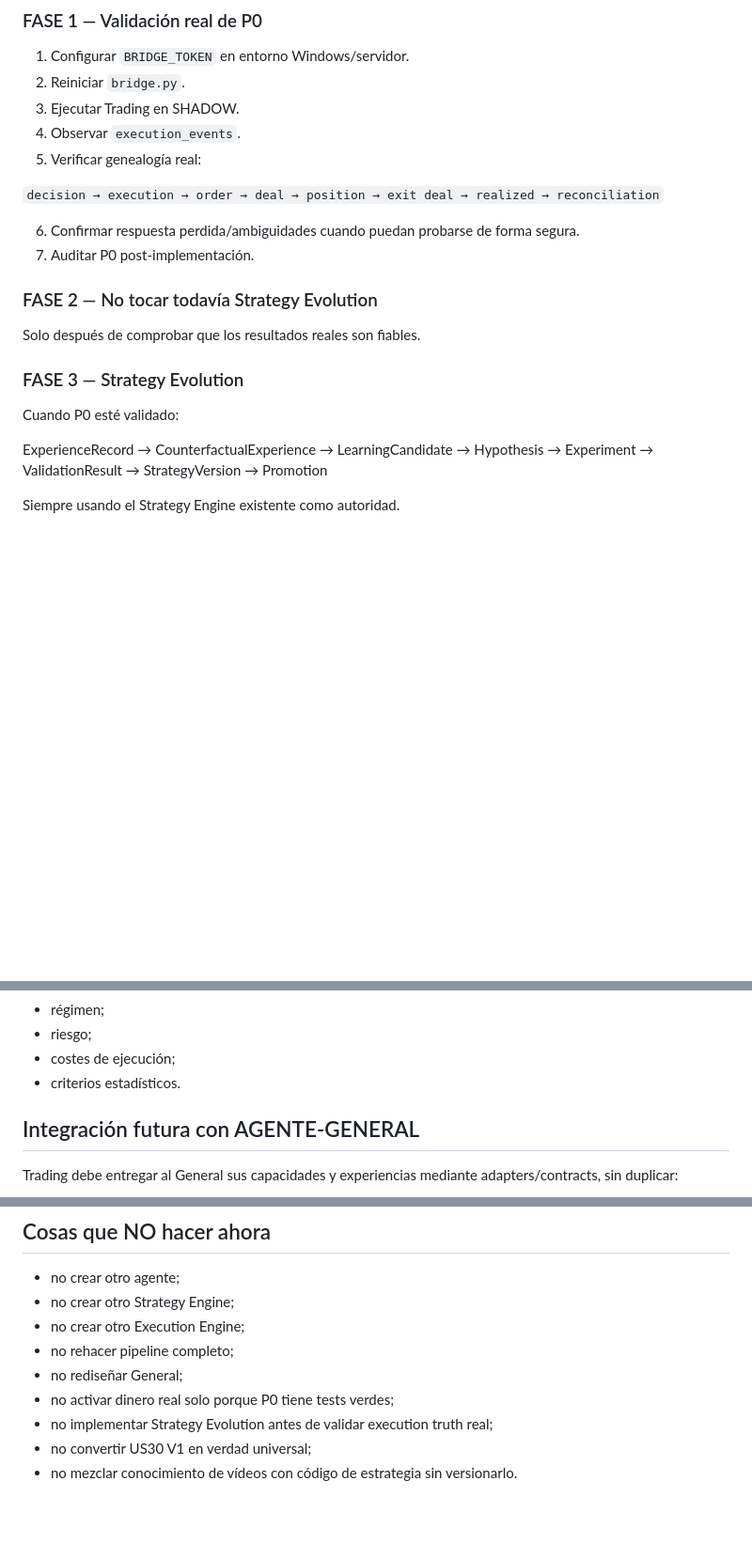
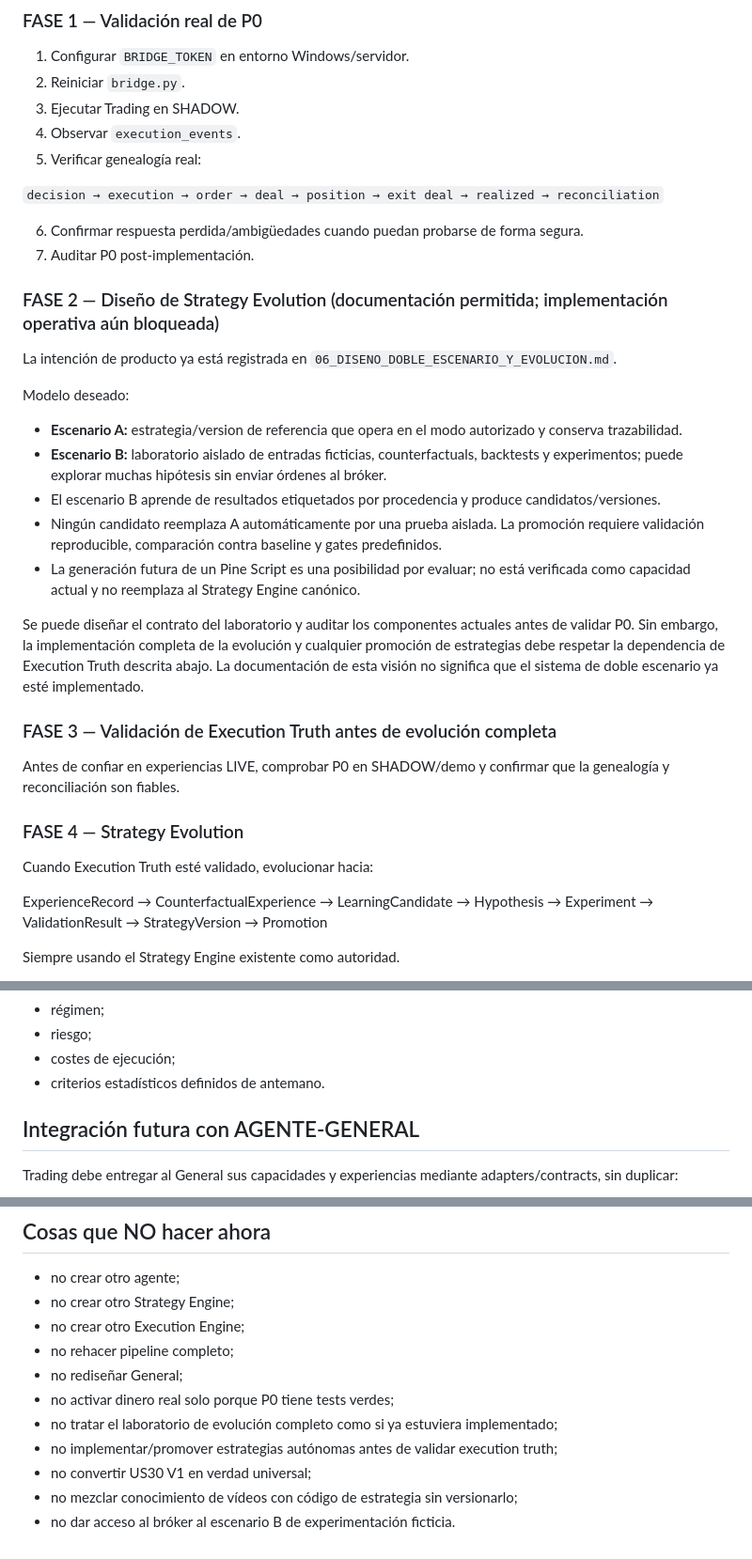
Before and after one commit to ALBRA8/AGENTE-TRADING, a Markdown page: CONTEXTO DEL AGENTE TRADING/04_ESTADO_ACTUAL_Y_PROXIMOS_PASOS.md, 3 parts joined by grey strips. Shown at 94% size. Rendered like a GitHub page; blank space fills up the shorter version.

Commit message:
docs(trading): align roadmap with dual-scenario evolution design

```diff
--- a/CONTEXTO DEL AGENTE TRADING/04_ESTADO_ACTUAL_Y_PROXIMOS_PASOS.md
+++ b/CONTEXTO DEL AGENTE TRADING/04_ESTADO_ACTUAL_Y_PROXIMOS_PASOS.md
@@ -96,16 +96,29 @@ Es una base útil para futuros counterfactuals.
 
 `decision → execution → order → deal → position → exit deal → realized → reconciliation`
 
-6. Confirmar respuesta perdida/ambiguidades cuando puedan probarse de forma segura.
+6. Confirmar respuesta perdida/ambigüedades cuando puedan probarse de forma segura.
 7. Auditar P0 post-implementación.
 
-### FASE 2 — No tocar todavía Strategy Evolution
+### FASE 2 — Diseño de Strategy Evolution (documentación permitida; implementación operativa aún bloqueada)
 
-Solo después de comprobar que los resultados reales son fiables.
+La intención de producto ya está registrada en `06_DISENO_DOBLE_ESCENARIO_Y_EVOLUCION.md`.
 
-### FASE 3 — Strategy Evolution
+Modelo deseado:
+- **Escenario A:** estrategia/version de referencia que opera en el modo autorizado y conserva trazabilidad.
+- **Escenario B:** laboratorio aislado de entradas ficticias, counterfactuals, backtests y experimentos; puede explorar muchas hipótesis sin enviar órdenes al bróker.
+- El escenario B aprende de resultados etiquetados por procedencia y produce candidatos/versiones.
+- Ningún candidato reemplaza A automáticamente por una prueba aislada. La promoción requiere validación reproducible, comparación contra baseline y gates predefinidos.
+- La generación futura de un Pine Script es una posibilidad por evaluar; no está verificada como capacidad actual y no reemplaza al Strategy Engine canónico.
 
-Cuando P0 esté validado:
+Se puede diseñar el contrato del laboratorio y auditar los componentes actuales antes de validar P0. Sin embargo, la implementación completa de la evolución y cualquier promoción de estrategias debe respetar la dependencia de Execution Truth descrita abajo. La documentación de esta visión no significa que el sistema de doble escenario ya esté implementado.
+
+### FASE 3 — Validación de Execution Truth antes de evolución completa
+
+Antes de confiar en experiencias LIVE, comprobar P0 en SHADOW/demo y confirmar que la genealogía y reconciliación son fiables.
+
+### FASE 4 — Strategy Evolution
+
+Cuando Execution Truth esté validado, evolucionar hacia:
 
 ExperienceRecord
 → CounterfactualExperience
@@ -136,7 +149,7 @@ Debe compararse contra baseline con:
 - régimen;
 - riesgo;
 - costes de ejecución;
-- criterios estadísticos.
+- criterios estadísticos definidos de antemano.
 
 ## Integración futura con AGENTE-GENERAL
 
@@ -159,6 +172,8 @@ Trading debe entregar al General sus capacidades y experiencias mediante adapter
 - no rehacer pipeline completo;
 - no rediseñar General;
 - no activar dinero real solo porque P0 tiene tests verdes;
-- no implementar Strategy Evolution antes de validar execution truth real;
+- no tratar el laboratorio de evolución completo como si ya estuviera implementado;
+- no implementar/promover estrategias autónomas antes de validar execution truth;
 - no convertir US30 V1 en verdad universal;
-- no mezclar conocimiento de vídeos con código de estrategia sin versionarlo.
+- no mezclar conocimiento de vídeos con código de estrategia sin versionarlo;
+- no dar acceso al bróker al escenario B de experimentación ficticia.
```
